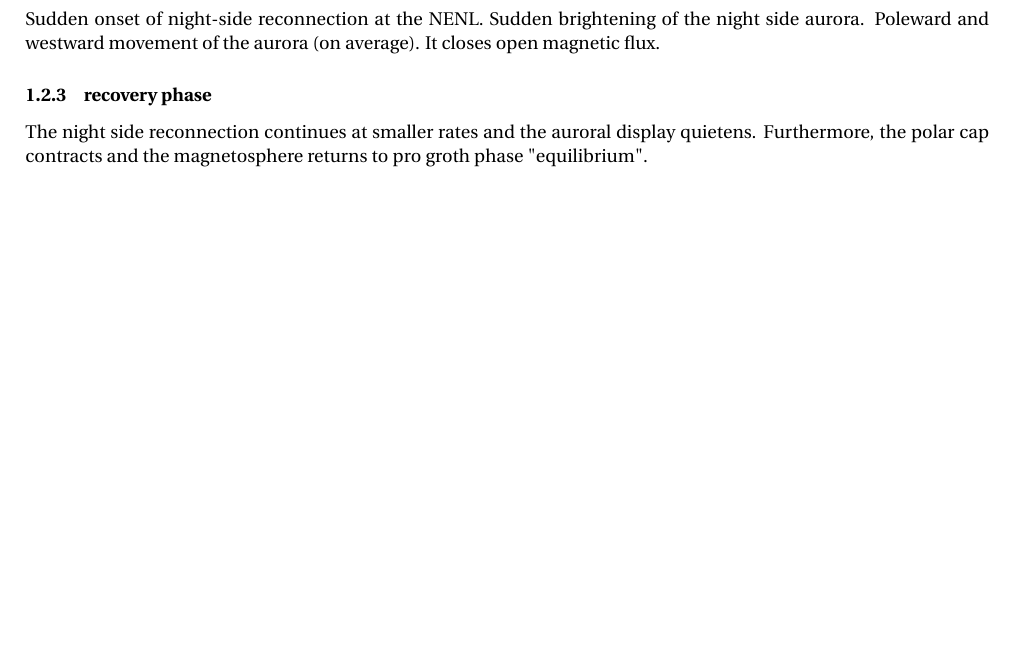
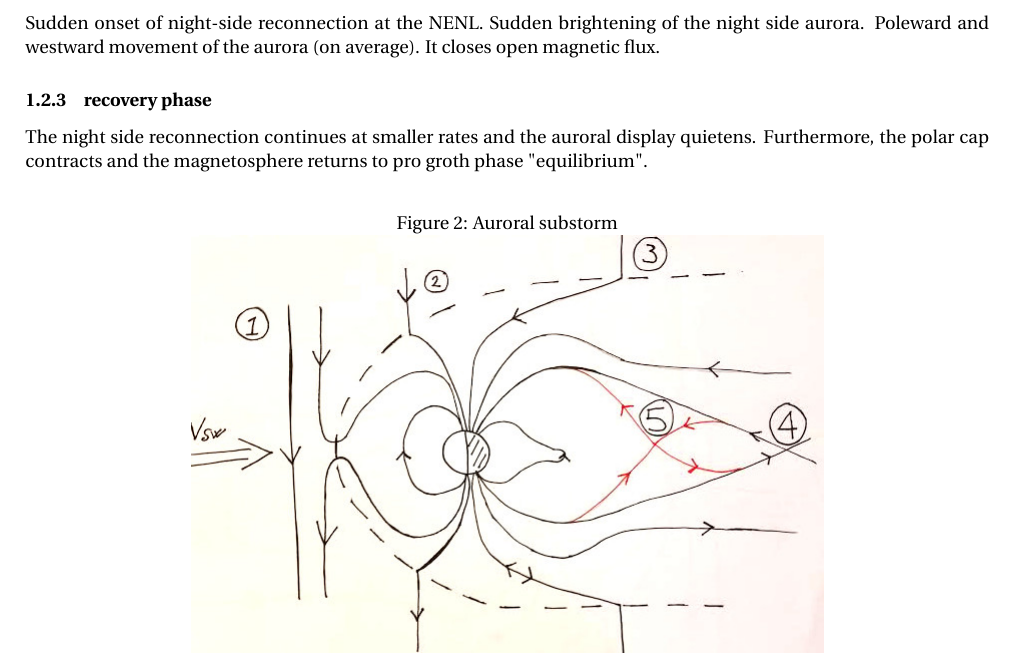
Before and after one commit to LukasPowalla/Space_Physics_Project_Sigve_Lukas, a LaTeX document (lukas/latex/SpacePhysics_lukas.tex): part of page 4 of 4 before the commit and part of page 4 of 5 after it, cut so that both start at the same text, the shorter picture padded with empty space. Compiled offline with pdfLaTeX.

Commit message:
added ur beautiful pictures

```diff
--- a/lukas/latex/SpacePhysics_lukas.tex
+++ b/lukas/latex/SpacePhysics_lukas.tex
@@ -50,6 +57,12 @@ The day side reconnection dominates and the aurora moves to lower latitudes. The
 Sudden onset of night-side reconnection at the NENL. Sudden brightening of the night side aurora. Poleward and westward movement of the aurora (on average). It closes open magnetic flux.
 \subsubsection{recovery phase}
 The night side reconnection continues at smaller rates and the auroral display quietens. Furthermore, the polar cap contracts and the magnetosphere returns to pro groth phase "equilibrium".
+\begin{figure}[h]
+\centering
+\caption{Auroral substorm}
+\label{aurora substorm}
+\includegraphics[scale=0.5]{solvind2.jpg}
+\end{figure}
 
 \subsection{Ionospheric currents}
 \subsubsection{Petersen current, Hall current and Fieldalign currents}
```
Also changed, not shown: lukas/latex/SpacePhysics_lukas.pdf, lukas/latex/solvind.jpg (added), lukas/latex/solvind2.jpg (added), lukas/latex/SpacePhysics_lukas.tex (7 more changed lines), 4 other files.
